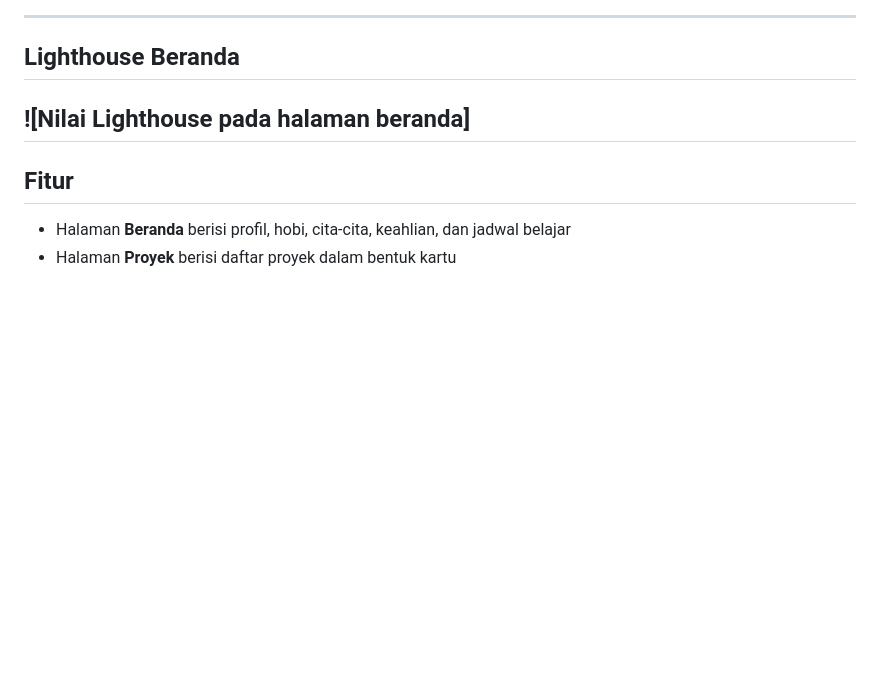
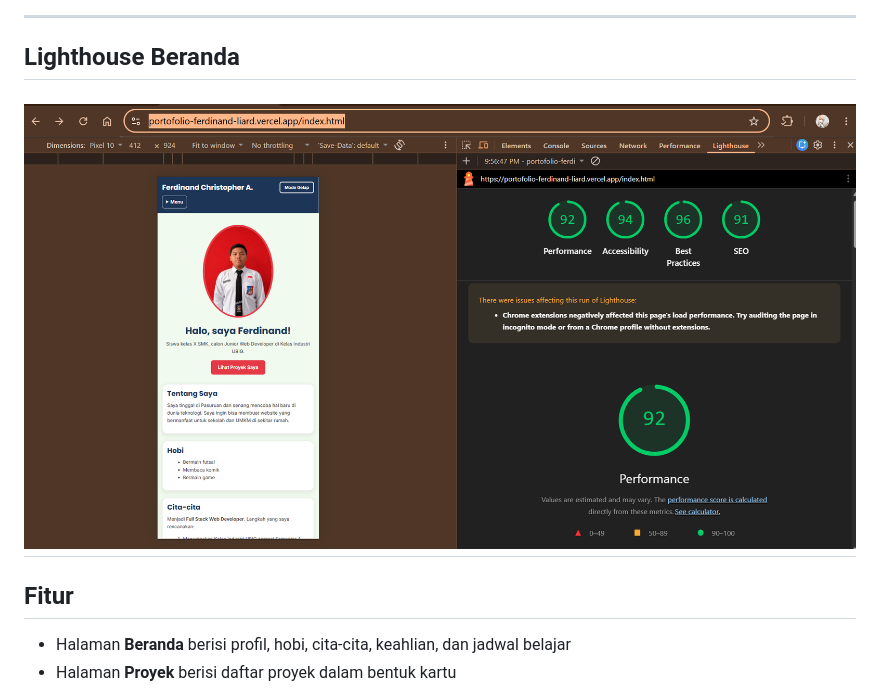
Before and after one commit to Gentleemerel/Portofolio-Ferdinand, a Markdown page: README.md, the part around the change. Drawn GitHub-style; pictures changed too: img/Nilaiberanda.png (added); blank space fills up the shorter version.

```diff
--- a/README.md
+++ b/README.md
@@ -11,7 +11,7 @@ Website ini tampil rapi di ponsel, tablet, dan laptop.
 ---
 
 ## Lighthouse Beranda
-![Nilai Lighthouse pada halaman beranda]
+![Nilai Lighthouse pada halaman beranda](img/Nilaiberanda.png)
 ---
 
 ## Fitur
```
Also changed, not shown: 1 other file.
